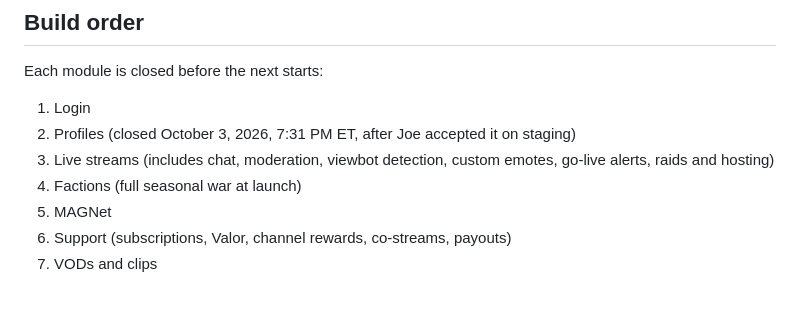
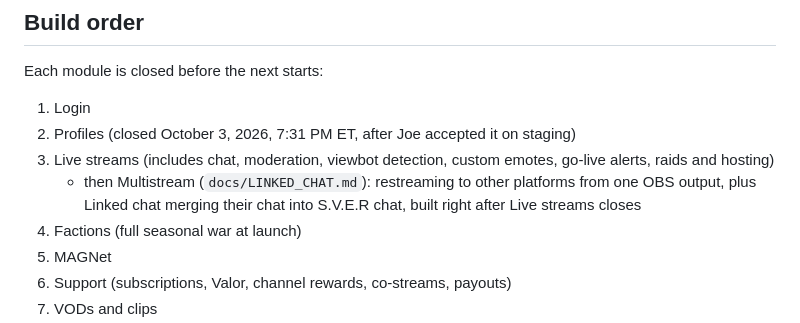
Before and after one commit to S-V-E-R/S.V.E.R, a Markdown page: AGENTS.md, the part around the change. GitHub-like rendering; blank space fills up the shorter version.

```diff
--- a/AGENTS.md
+++ b/AGENTS.md
@@ -47,6 +47,7 @@ Each module is closed before the next starts:
 1. Login
 2. Profiles (closed October 3, 2026, 7:31 PM ET, after Joe accepted it on staging)
 3. Live streams (includes chat, moderation, viewbot detection, custom emotes, go-live alerts, raids and hosting)
+   - then Multistream (`docs/LINKED_CHAT.md`): restreaming to other platforms from one OBS output, plus Linked chat merging their chat into S.V.E.R chat, built right after Live streams closes
 4. Factions (full seasonal war at launch)
 5. MAGNet
 6. Support (subscriptions, Valor, channel rewards, co-streams, payouts)
```
Also changed, not shown: docs/LINKED_CHAT.md (added, +82 -0 lines), docs/LIVE_STREAMS.md (+1 -1 lines).
